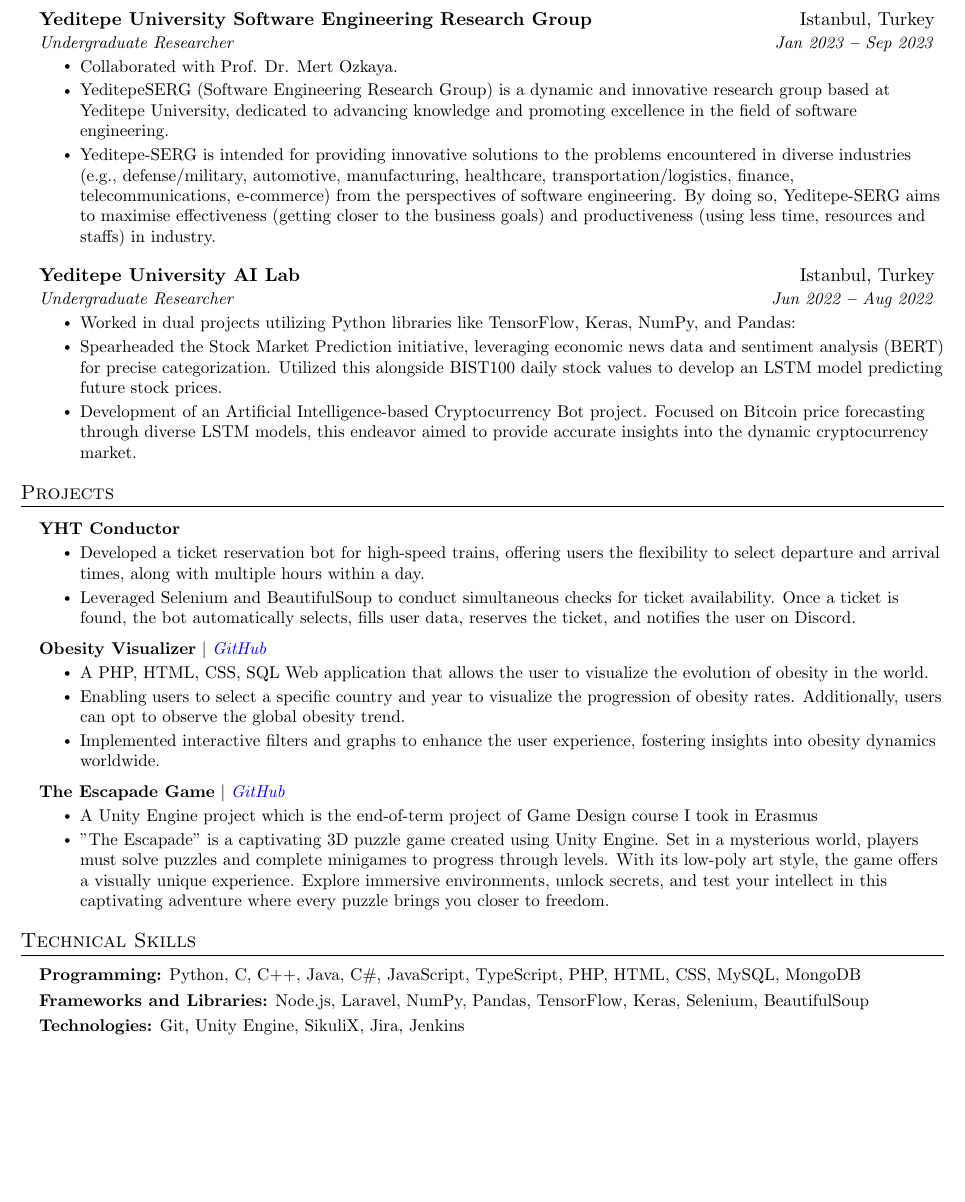
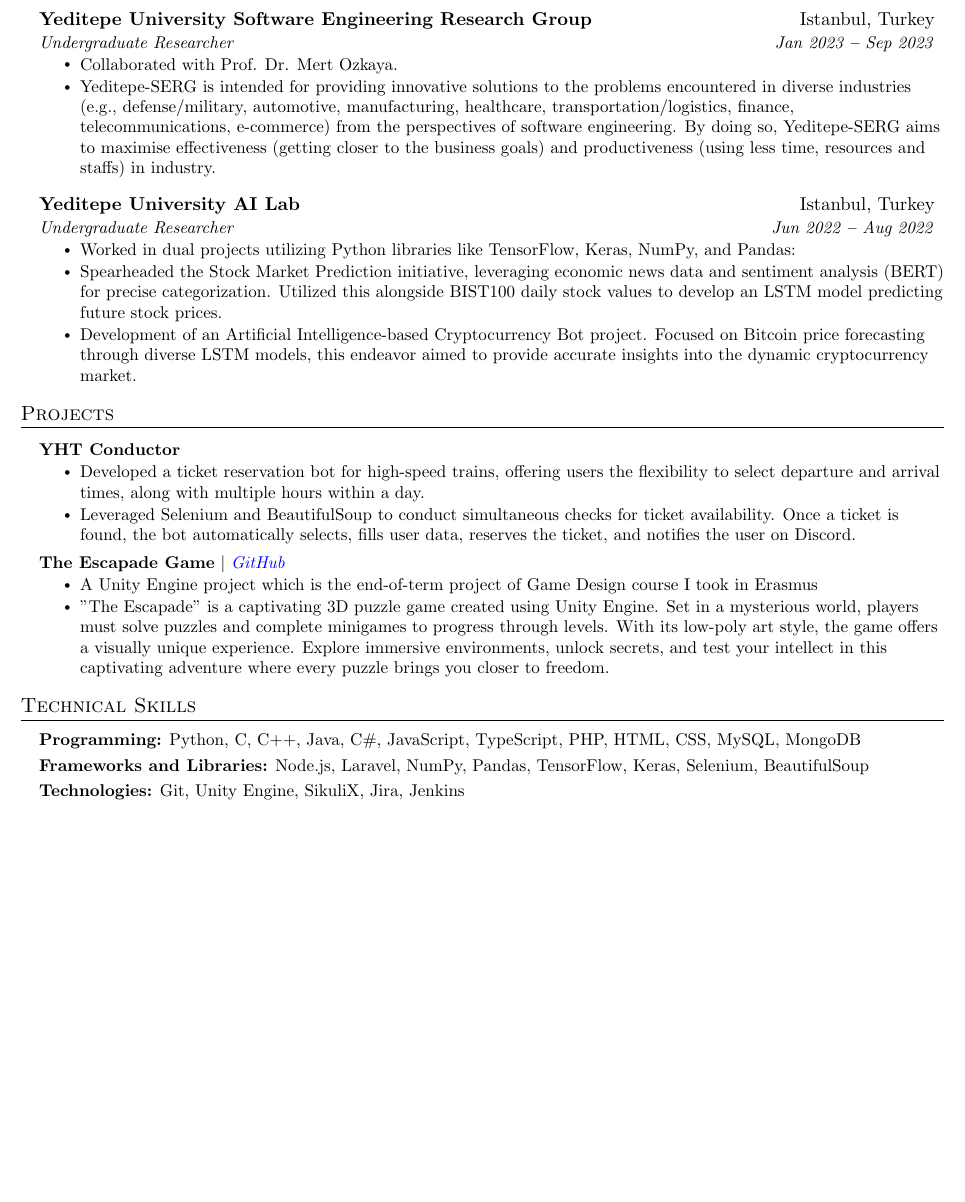
Before and after one commit to omerdikyol/omerdikyol-cv, a LaTeX CV (cv.tex): part of page 2 of 3 before the commit and part of page 2 of 2 after it, cut so that both start at the same text, the shorter picture padded with empty space. Compiled offline with pdfLaTeX.

Commit message:
Decreased to number of 2 page.

```diff
--- a/cv.tex
+++ b/cv.tex
@@ -240,7 +240,6 @@
         {Undergraduate Researcher}{Jan 2023 \textbf{--} Sep 2023}
           \resumeItemListStart
               \resumeItem{Collaborated with Prof. Dr. Mert Ozkaya.}
-              \resumeItem{YeditepeSERG (Software Engineering Research Group) is a dynamic and innovative research group based at Yeditepe University, dedicated to advancing knowledge and promoting excellence in the field of software engineering. }
               \resumeItem{Yeditepe-SERG is intended for providing innovative solutions to the problems encountered in diverse industries (e.g., defense/military, automotive, manufacturing, healthcare, transportation/logistics, finance, telecommunications, e-commerce) from the perspectives of software engineering. By doing so, Yeditepe-SERG aims to maximise effectiveness (getting closer to the business goals) and productiveness (using less time, resources and staffs) in industry.}
           \resumeItemListEnd
 
@@ -275,14 +274,6 @@
             \resumeItemListEnd
 
         \resumeProjectHeading
-          {\textbf{Obesity Visualizer} $|$ \emph{\href{https://github.com/omerdikyol/obesity-visualizer}{\color{blue}GitHub}}}{}
-            \resumeItemListStart
-              \resumeItem{A PHP, HTML, CSS, SQL Web application that allows the user to visualize the evolution of obesity in the world.}
-              \resumeItem{Enabling users to select a specific country and year to visualize the progression of obesity rates. Additionally, users can opt to observe the global obesity trend.}
-              \resumeItem{Implemented interactive filters and graphs to enhance the user experience, fostering insights into obesity dynamics worldwide.}
-            \resumeItemListEnd
-
-        \resumeProjectHeading
           {\textbf{The Escapade Game} $|$ \emph{\href{https://github.com/omerdikyol/the-escapade-game}{\color{blue}GitHub}}}{}
             \resumeItemListStart
               \resumeItem{A Unity Engine project which is the end-of-term project of Game Design course I took in Erasmus}
@@ -308,9 +299,6 @@
           % \textbf{Applications}{: X, X, X}
       }}
     \resumeSubHeadingListEnd
-
-  \pagebreak
-
   %----------- SOFT SKILLS -----------
 
   \section{Soft Skills}
```
